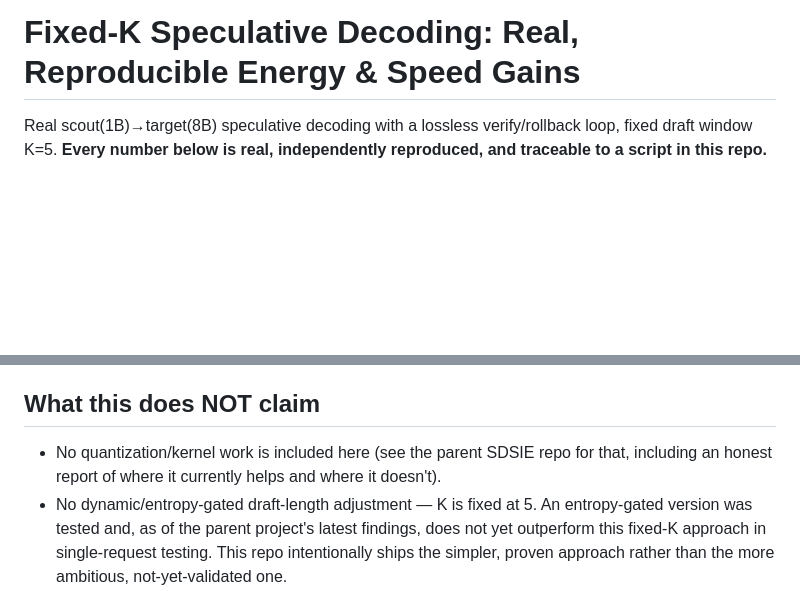
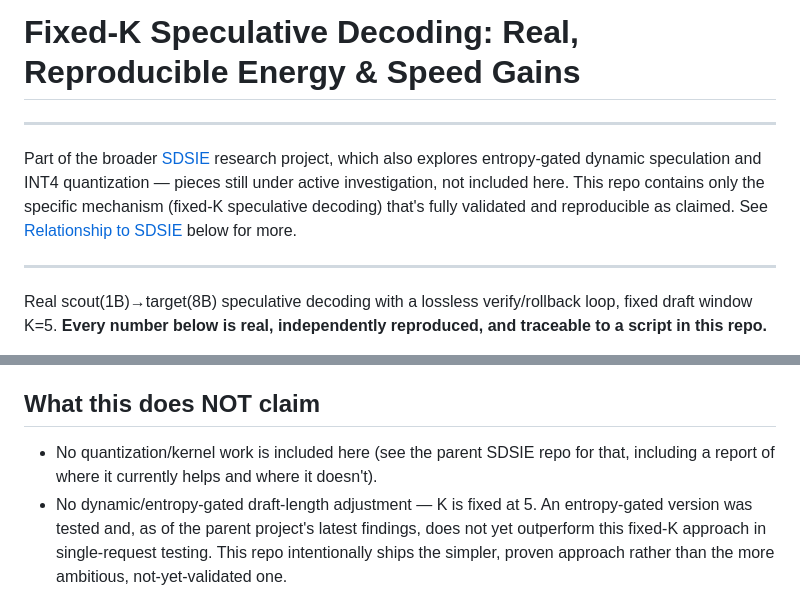
Before and after one commit to Creepybits/sdsie-fixed-k5-speculative-decoding, a Markdown page: README.md, 2 parts joined by grey strips. Rendered like a GitHub page; blank space fills up the shorter version.

Commit message:
Enhance README with project details and clarifications
Added context about the project and its relationship to SDSIE, emphasizing the reproducibility of results.

```diff
--- a/README.md
+++ b/README.md
@@ -1,4 +1,12 @@
 # Fixed-K Speculative Decoding: Real, Reproducible Energy & Speed Gains
+
+___
+Part of the broader [SDSIE](https://github.com/Creepybits/software-defined-stochastic-inference-engine)
+research project, which also explores entropy-gated dynamic speculation and INT4
+quantization — pieces still under active investigation, not included here. This repo
+contains only the specific mechanism (fixed-K speculative decoding) that's fully
+validated and reproducible as claimed. See [Relationship to SDSIE](https://github.com/Creepybits/sdsie-fixed-k5-speculative-decoding#relationship-to-sdsie) below for more.
+___
 
 Real scout(1B)→target(8B) speculative decoding with a lossless verify/rollback loop,
 fixed draft window K=5. **Every number below is real, independently reproduced, and
@@ -30,7 +38,7 @@ forward passes required per unit of output as accepted draft batches grow.
 ## What this does NOT claim
 
 - No quantization/kernel work is included here (see the parent SDSIE repo for that,
-  including an honest report of where it currently helps and where it doesn't).
+  including a report of where it currently helps and where it doesn't).
 - No dynamic/entropy-gated draft-length adjustment — K is fixed at 5. An entropy-gated
   version was tested and, as of the parent project's latest findings, does not yet
   outperform this fixed-K approach in single-request testing. This repo intentionally
```
